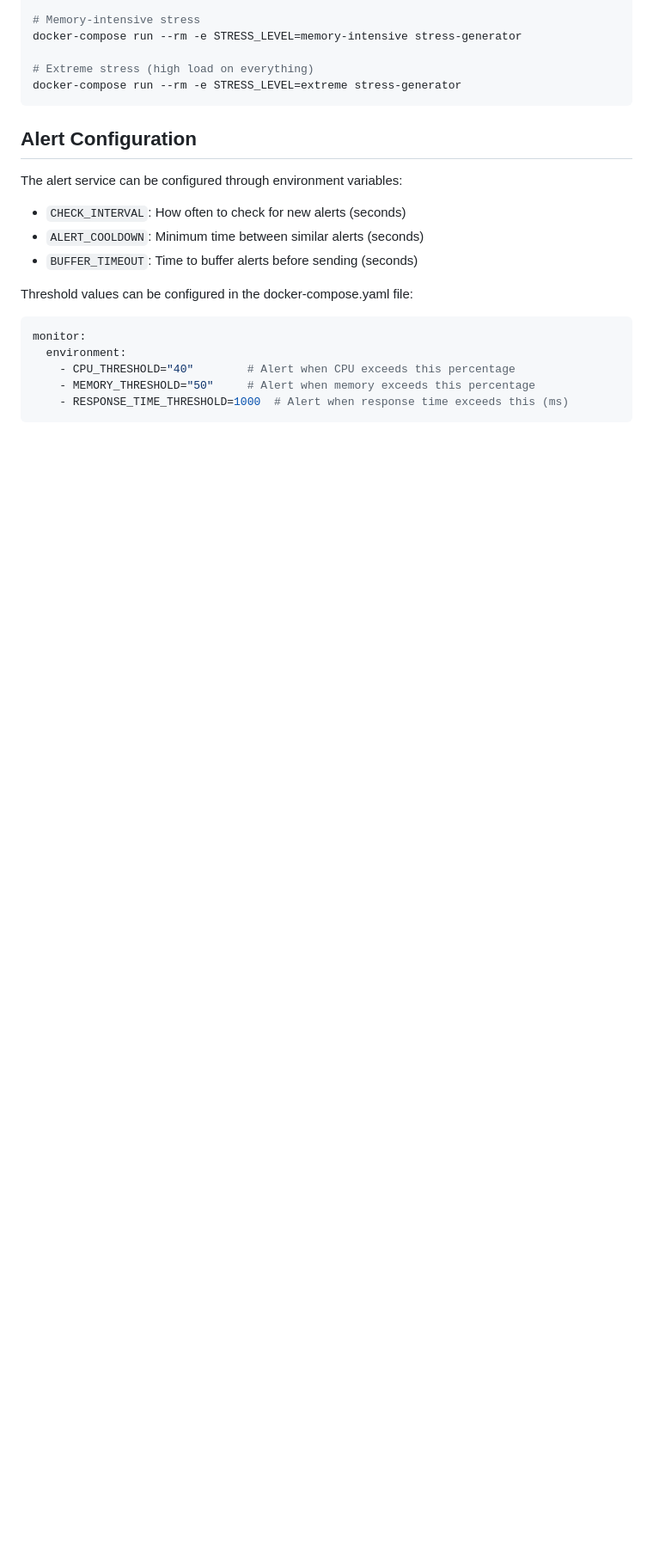
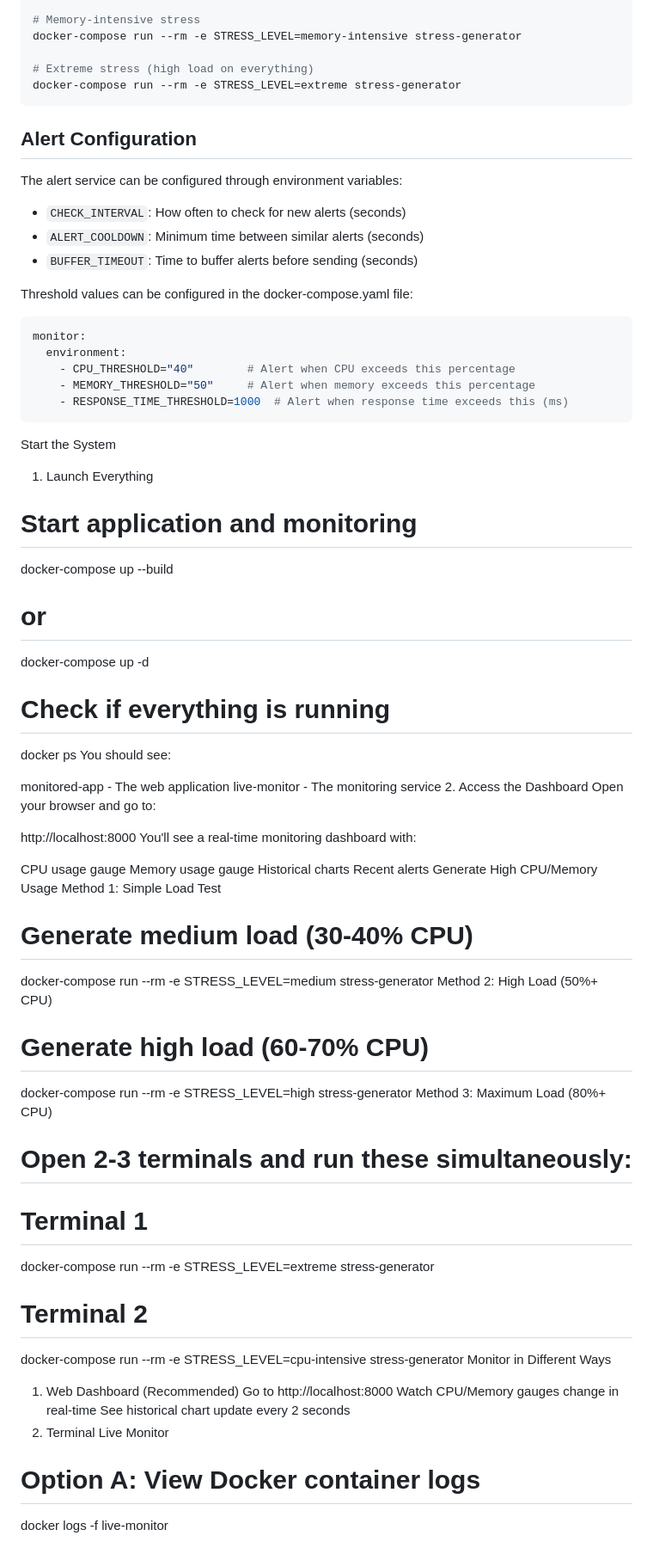
Before and after one commit to vaarunnsahu/CHALLENGE-01, a Markdown page: README.md, the part around one of its changes. Shown at 86% size. GitHub-like rendering; blank space fills up the shorter version.

````diff
--- a/README.md
+++ b/README.md
@@ -154,3 +154,52 @@ monitor:
     - MEMORY_THRESHOLD="50"     # Alert when memory exceeds this percentage
     - RESPONSE_TIME_THRESHOLD=1000  # Alert when response time exceeds this (ms)
 ```
+Start the System
+1. Launch Everything
+# Start application and monitoring
+
+docker-compose up --build
+# or
+docker-compose up -d
+
+
+# Check if everything is running
+docker ps
+You should see:
+
+monitored-app - The web application
+live-monitor - The monitoring service
+2. Access the Dashboard
+Open your browser and go to:
+
+http://localhost:8000
+You'll see a real-time monitoring dashboard with:
+
+CPU usage gauge
+Memory usage gauge
+Historical charts
+Recent alerts
+Generate High CPU/Memory Usage
+Method 1: Simple Load Test
+# Generate medium load (30-40% CPU)
+docker-compose run --rm -e STRESS_LEVEL=medium stress-generator
+Method 2: High Load (50%+ CPU)
+# Generate high load (60-70% CPU)
+docker-compose run --rm -e STRESS_LEVEL=high stress-generator
+Method 3: Maximum Load (80%+ CPU)
+# Open 2-3 terminals and run these simultaneously:
+
+# Terminal 1
+docker-compose run --rm -e STRESS_LEVEL=extreme stress-generator
+
+# Terminal 2
+docker-compose run --rm -e STRESS_LEVEL=cpu-intensive stress-generator
+Monitor in Different Ways
+1. Web Dashboard (Recommended)
+Go to http://localhost:8000
+Watch CPU/Memory gauges change in real-time
+See historical chart update every 2 seconds
+2. Terminal Live Monitor
+# Option A: View Docker container logs
+docker logs -f live-monitor
+
````
Also changed, not shown: other parts of README.md (+87 -1 lines).
